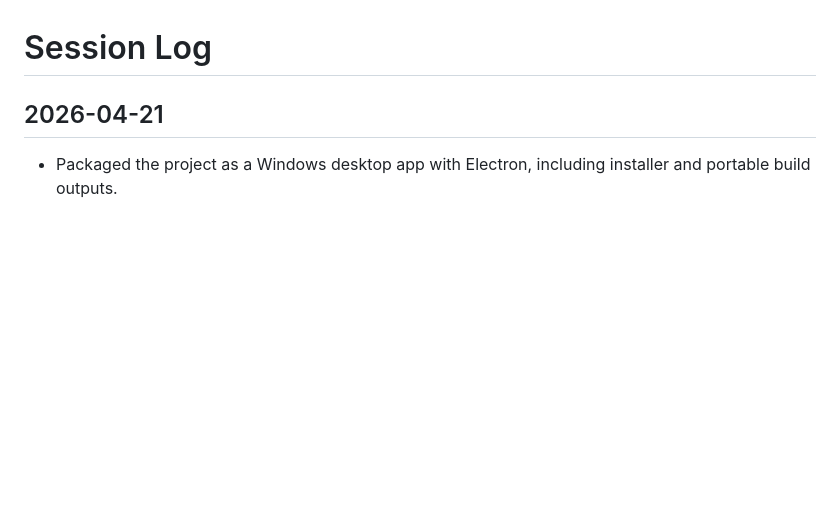
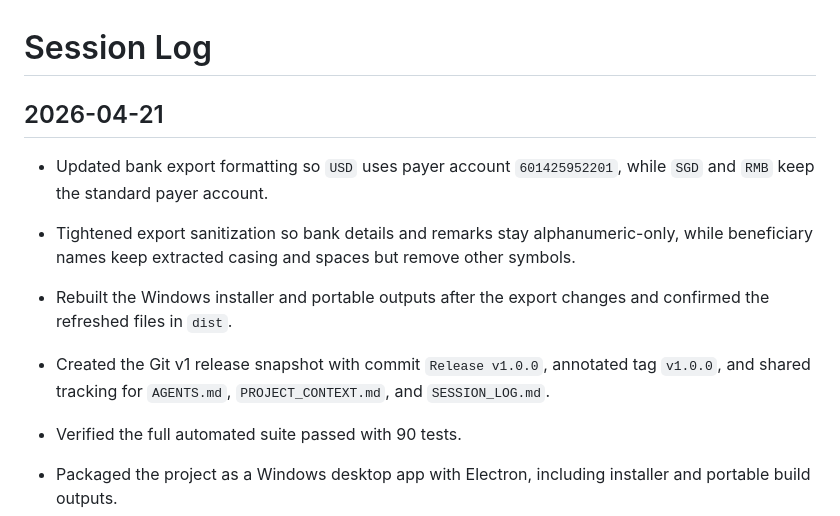
Before and after one commit to matwerkzdev4/internalBankPaymentApp, a Markdown page: SESSION_LOG.md, the part around the change. Rendered like a GitHub page; blank space fills up the shorter version.

```diff
--- a/SESSION_LOG.md
+++ b/SESSION_LOG.md
@@ -1,6 +1,12 @@
 # Session Log
 
 ## 2026-04-21
+
+- Updated bank export formatting so `USD` uses payer account `601425952201`, while `SGD` and `RMB` keep the standard payer account.
+- Tightened export sanitization so bank details and remarks stay alphanumeric-only, while beneficiary names keep extracted casing and spaces but remove other symbols.
+- Rebuilt the Windows installer and portable outputs after the export changes and confirmed the refreshed files in `dist`.
+- Created the Git v1 release snapshot with commit `Release v1.0.0`, annotated tag `v1.0.0`, and shared tracking for `AGENTS.md`, `PROJECT_CONTEXT.md`, and `SESSION_LOG.md`.
+- Verified the full automated suite passed with 90 tests.
 
 - Packaged the project as a Windows desktop app with Electron, including installer and portable build outputs.
 - Moved persistent queue and supplier storage into writable per-device app-data paths and fixed the supplier-save blocker in the desktop app.
```
Also changed, not shown: PROJECT_CONTEXT.md (+12 -3 lines).
